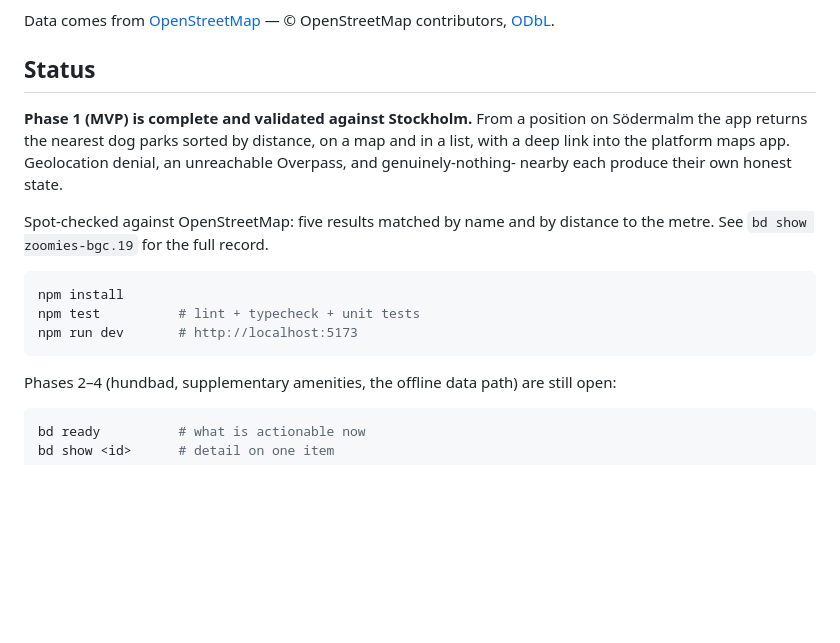
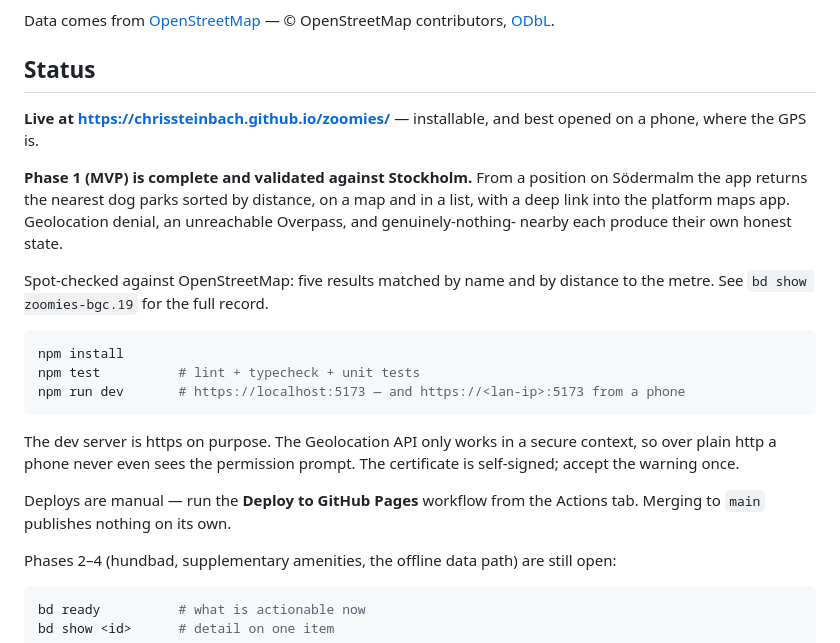
Before and after one commit to ChrisSteinbach/zoomies, a Markdown page: README.md, the part around the change. Rendered like a GitHub page; blank space fills up the shorter version.

Commit message:
Point the README at the deployed app
Records the Pages URL, that the dev server is https and why (the phone
needs a secure context or it never sees the permission prompt), and that
deploys are a manual workflow rather than a consequence of merging.

Co-Authored-By: Claude Opus 4.8 <noreply@anthropic.com>
Claude-Session: https://claude.ai/code/session_01Lb1sjbGtG2asqrfpD7kshL

````diff
--- a/README.md
+++ b/README.md
@@ -17,6 +17,9 @@ Data comes from [OpenStreetMap](https://www.openstreetmap.org/) —
 
 ## Status
 
+**Live at <https://chrissteinbach.github.io/zoomies/>** — installable, and
+best opened on a phone, where the GPS is.
+
 **Phase 1 (MVP) is complete and validated against Stockholm.** From a
 position on Södermalm the app returns the nearest dog parks sorted by
 distance, on a map and in a list, with a deep link into the platform maps
@@ -29,8 +32,15 @@ distance to the metre. See `bd show zoomies-bgc.19` for the full record.
 ```bash
 npm install
 npm test          # lint + typecheck + unit tests
-npm run dev       # http://localhost:5173
+npm run dev       # https://localhost:5173 — and https://<lan-ip>:5173 from a phone
 ```
+
+The dev server is https on purpose. The Geolocation API only works in a
+secure context, so over plain http a phone never even sees the permission
+prompt. The certificate is self-signed; accept the warning once.
+
+Deploys are manual — run the **Deploy to GitHub Pages** workflow from the
+Actions tab. Merging to `main` publishes nothing on its own.
 
 Phases 2–4 (hundbad, supplementary amenities, the offline data path) are
 still open:
````
